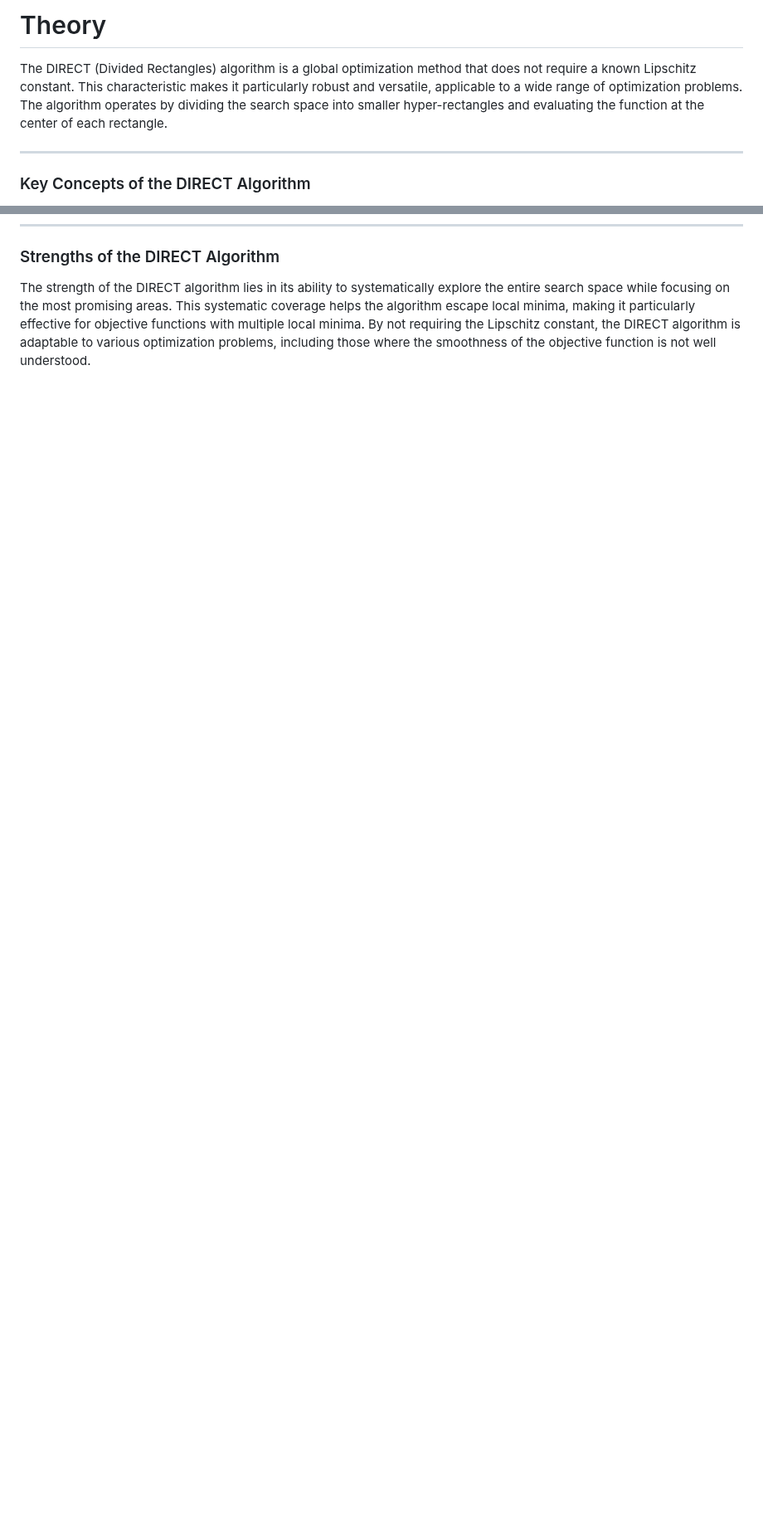
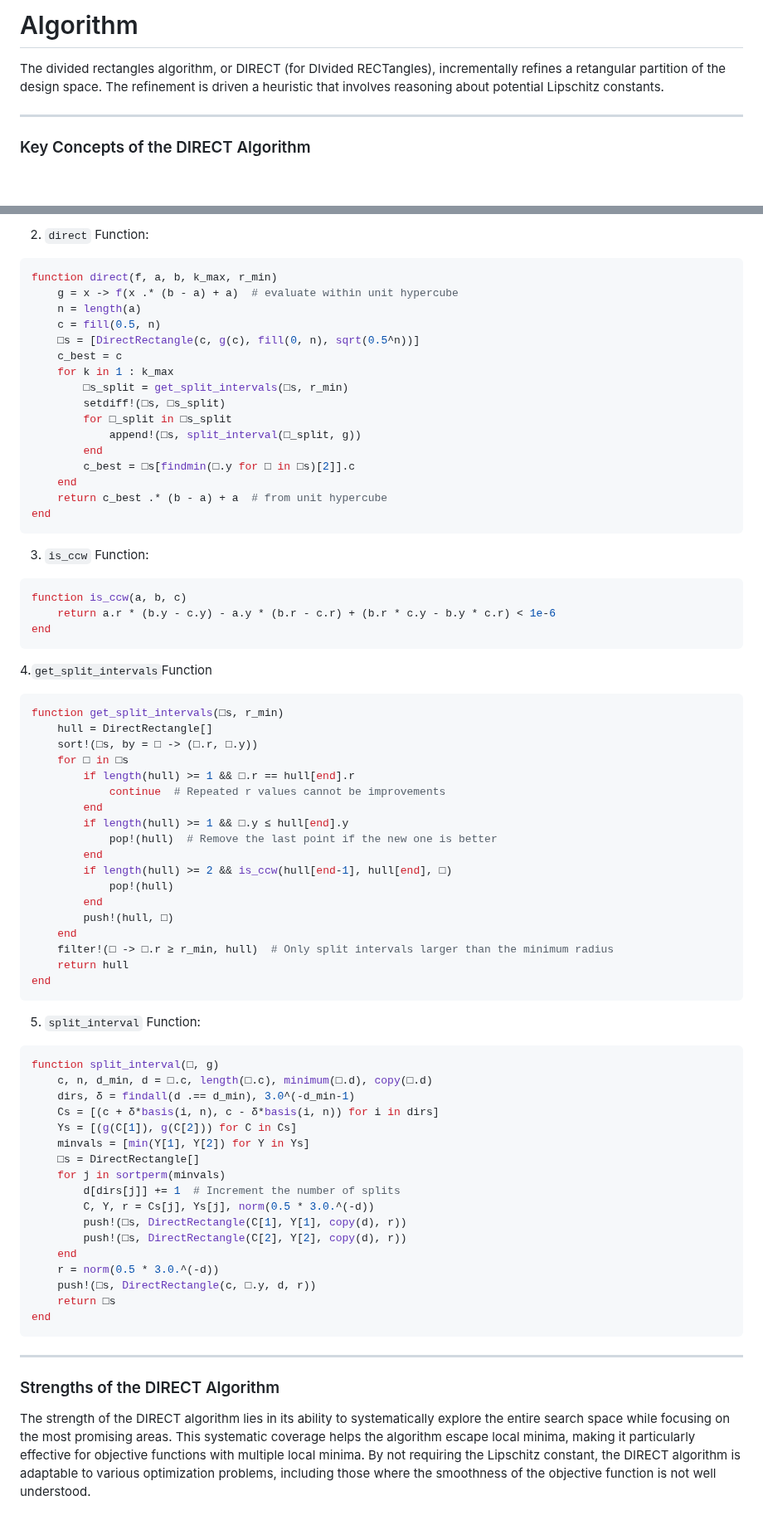
Before and after one commit to sisl/DividedRectangles.jl, a Markdown page: docs/src/theory.md, 2 parts joined by grey strips. Shown at 83% size. Drawn GitHub-style; blank space fills up the shorter version.

````diff
--- a/docs/src/theory.md
+++ b/docs/src/theory.md
@@ -1,6 +1,6 @@
-# Theory
+# Algorithm
 
-The DIRECT (Divided Rectangles) algorithm is a global optimization method that does not require a known Lipschitz constant. This characteristic makes it particularly robust and versatile, applicable to a wide range of optimization problems. The algorithm operates by dividing the search space into smaller hyper-rectangles and evaluating the function at the center of each rectangle.
+The divided rectangles algorithm, or DIRECT (for DIvided RECTangles), incrementally refines a retangular partition of the design space. The refinement is driven a heuristic that involves reasoning about potential Lipschitz constants.
 
 ---
 ### Key Concepts of the DIRECT Algorithm
@@ -52,3 +109,75 @@ f(c^{(i)}) - \ell r^{(i)}
+2. `direct` Function:
+
+```julia
+function direct(f, a, b, k_max, r_min)
+    g = x -> f(x .* (b - a) + a)  # evaluate within unit hypercube
+    n = length(a)
+    c = fill(0.5, n)
+    □s = [DirectRectangle(c, g(c), fill(0, n), sqrt(0.5^n))]
+    c_best = c
+    for k in 1 : k_max
+        □s_split = get_split_intervals(□s, r_min)
+        setdiff!(□s, □s_split)
+        for □_split in □s_split
+            append!(□s, split_interval(□_split, g))
+        end
+        c_best = □s[findmin(□.y for □ in □s)[2]].c
+    end
+    return c_best .* (b - a) + a  # from unit hypercube
+end
+```
+3. `is_ccw` Function:
+
+```julia
+function is_ccw(a, b, c)
+    return a.r * (b.y - c.y) - a.y * (b.r - c.r) + (b.r * c.y - b.y * c.r) < 1e-6
+end
+```
+4.`get_split_intervals`Function
+
+```julia
+function get_split_intervals(□s, r_min)
+    hull = DirectRectangle[]
+    sort!(□s, by = □ -> (□.r, □.y))
+    for □ in □s
+        if length(hull) >= 1 && □.r == hull[end].r
+            continue  # Repeated r values cannot be improvements
+        end
+        if length(hull) >= 1 && □.y ≤ hull[end].y
+            pop!(hull)  # Remove the last point if the new one is better
+        end
+        if length(hull) >= 2 && is_ccw(hull[end-1], hull[end], □)
+            pop!(hull)
+        end
+        push!(hull, □)
+    end
+    filter!(□ -> □.r ≥ r_min, hull)  # Only split intervals larger than the minimum radius
+    return hull
+end
+```
+5. `split_interval` Function:
+
+```julia
+function split_interval(□, g)
+    c, n, d_min, d = □.c, length(□.c), minimum(□.d), copy(□.d)
+    dirs, δ = findall(d .== d_min), 3.0^(-d_min-1)
+    Cs = [(c + δ*basis(i, n), c - δ*basis(i, n)) for i in dirs]
+    Ys = [(g(C[1]), g(C[2])) for C in Cs]
+    minvals = [min(Y[1], Y[2]) for Y in Ys]
+    □s = DirectRectangle[]
+    for j in sortperm(minvals)
+        d[dirs[j]] += 1  # Increment the number of splits
+        C, Y, r = Cs[j], Ys[j], norm(0.5 * 3.0.^(-d))
+        push!(□s, DirectRectangle(C[1], Y[1], copy(d), r))
+        push!(□s, DirectRectangle(C[2], Y[2], copy(d), r))
+    end
+    r = norm(0.5 * 3.0.^(-d))
+    push!(□s, DirectRectangle(c, □.y, d, r))
+    return □s
+end
+```
+---
+
 ### Strengths of the DIRECT Algorithm
 The strength of the DIRECT algorithm lies in its ability to systematically explore the entire search space while focusing on the most promising areas. This systematic coverage helps the algorithm escape local minima, making it particularly effective for objective functions with multiple local minima.
 By not requiring the Lipschitz constant, the DIRECT algorithm is adaptable to various optimization problems, including those where the smoothness of the objective function is not well understood.
````
Also changed, not shown: other parts of docs/src/theory.md (+57 -0 lines).
